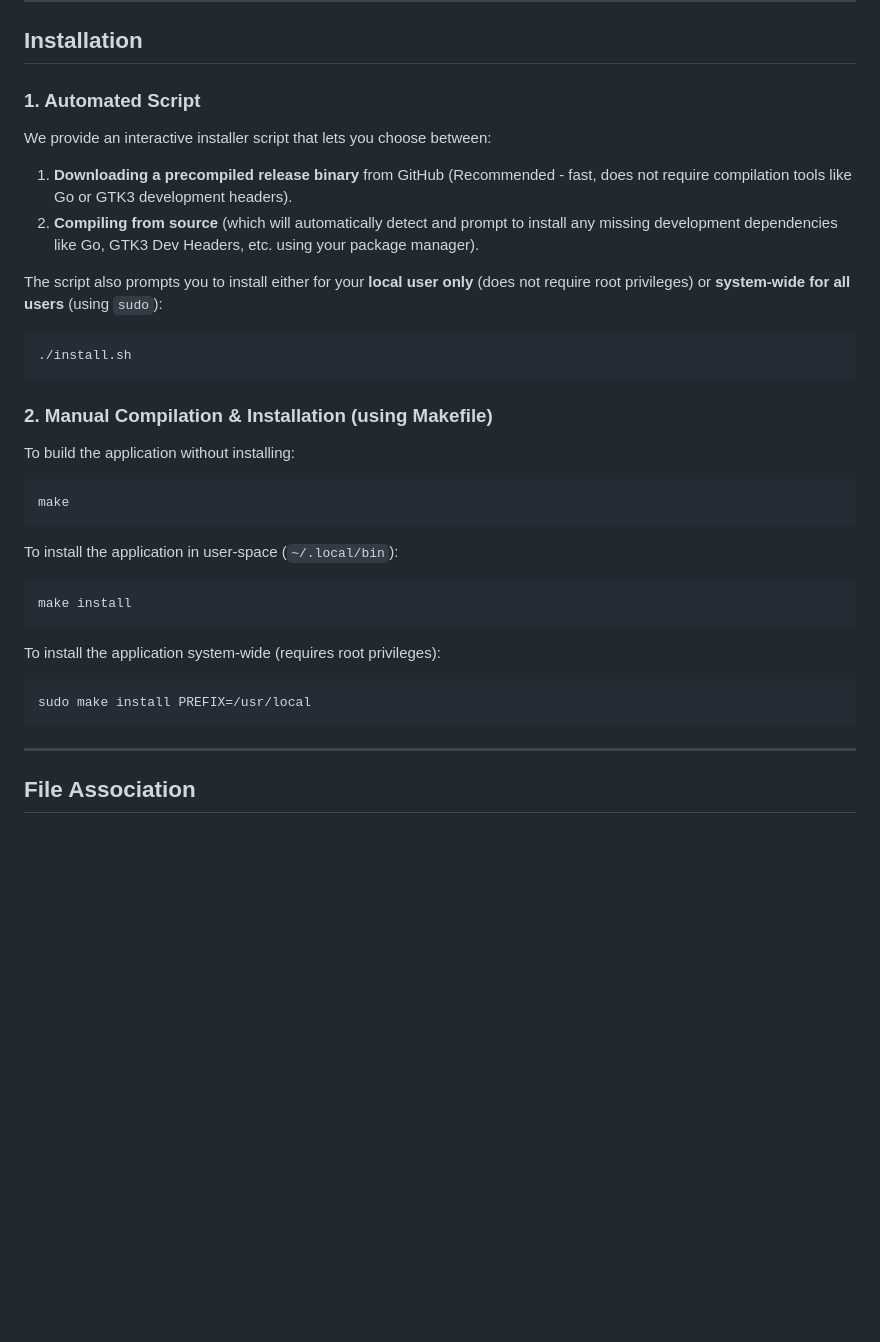
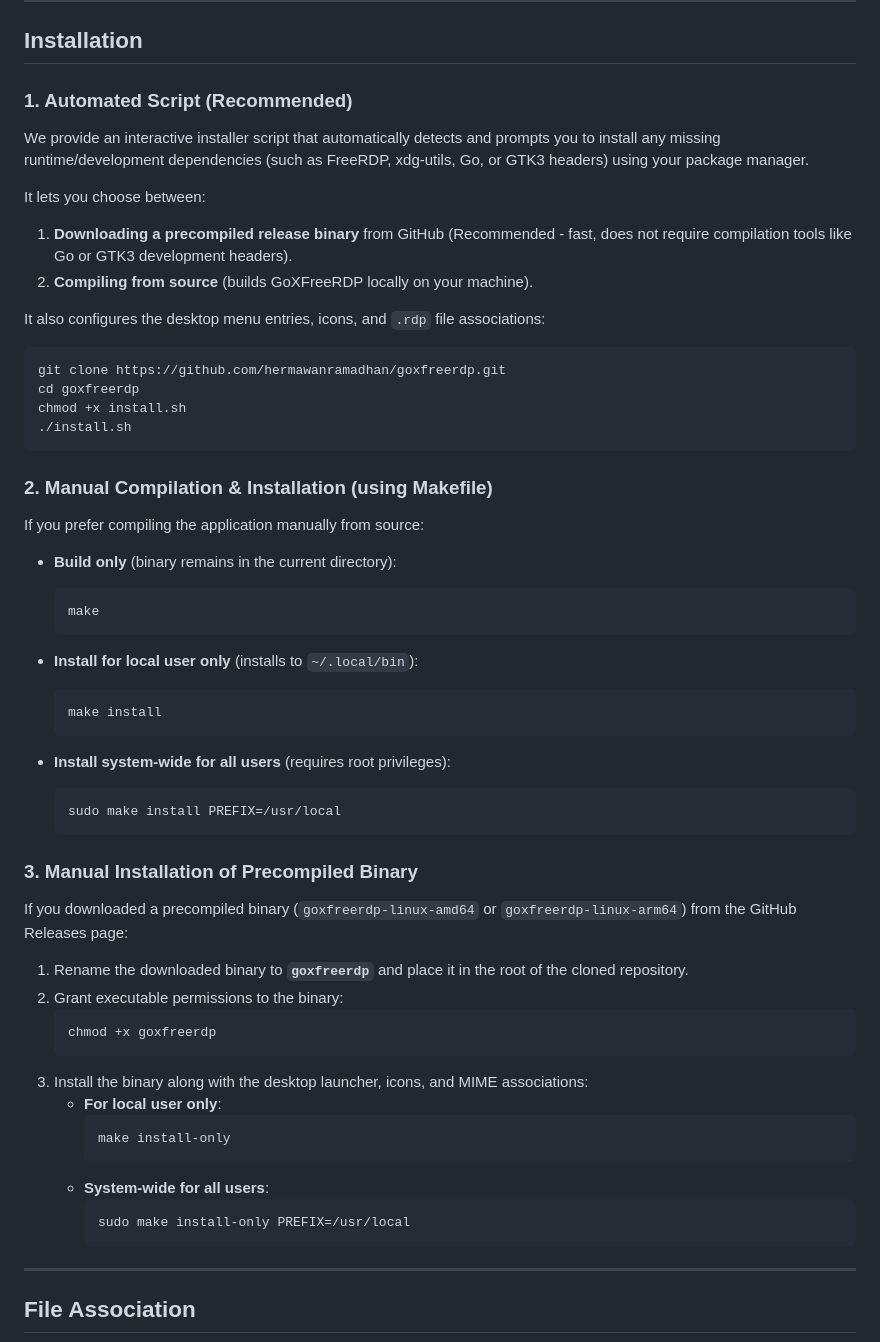
Before and after one commit to hermawanramadhan/goxfreerdp, a Markdown page: README.md, the part around the change. GitHub-like rendering; blank space fills up the shorter version.

Commit message:
Update README.md with detailed installation sections for precompiled binaries

````diff
--- a/README.md
+++ b/README.md
@@ -53,31 +53,56 @@ Before building or installing, ensure you have the required build tools and libr
 
 ## Installation
 
-### 1. Automated Script
-We provide an interactive installer script that lets you choose between:
+### 1. Automated Script (Recommended)
+We provide an interactive installer script that automatically detects and prompts you to install any missing runtime/development dependencies (such as FreeRDP, xdg-utils, Go, or GTK3 headers) using your package manager.
+
+It lets you choose between:
 1. **Downloading a precompiled release binary** from GitHub (Recommended - fast, does not require compilation tools like Go or GTK3 development headers).
-2. **Compiling from source** (which will automatically detect and prompt to install any missing development dependencies like Go, GTK3 Dev Headers, etc. using your package manager).
+2. **Compiling from source** (builds GoXFreeRDP locally on your machine).
 
-The script also prompts you to install either for your **local user only** (does not require root privileges) or **system-wide for all users** (using `sudo`):
+It also configures the desktop menu entries, icons, and `.rdp` file associations:
 ```bash
+git clone https://github.com/hermawanramadhan/goxfreerdp.git
+cd goxfreerdp
+chmod +x install.sh
 ./install.sh
 ```
 
 ### 2. Manual Compilation & Installation (using Makefile)
-To build the application without installing:
-```bash
-make
-```
+If you prefer compiling the application manually from source:
 
-To install the application in user-space (`~/.local/bin`):
-```bash
-make install
-```
+* **Build only** (binary remains in the current directory):
+  ```bash
+  make
+  ```
 
-To install the application system-wide (requires root privileges):
-```bash
-sudo make install PREFIX=/usr/local
-```
+* **Install for local user only** (installs to `~/.local/bin`):
+  ```bash
+  make install
+  ```
+
+* **Install system-wide for all users** (requires root privileges):
+  ```bash
+  sudo make install PREFIX=/usr/local
+  ```
+
+### 3. Manual Installation of Precompiled Binary
+If you downloaded a precompiled binary (`goxfreerdp-linux-amd64` or `goxfreerdp-linux-arm64`) from the GitHub Releases page:
+
+1. Rename the downloaded binary to **`goxfreerdp`** and place it in the root of the cloned repository.
+2. Grant executable permissions to the binary:
+   ```bash
+   chmod +x goxfreerdp
+   ```
+3. Install the binary along with the desktop launcher, icons, and MIME associations:
+   * **For local user only**:
+     ```bash
+     make install-only
+     ```
+   * **System-wide for all users**:
+     ```bash
+     sudo make install-only PREFIX=/usr/local
+     ```
 
 ---
 
````
